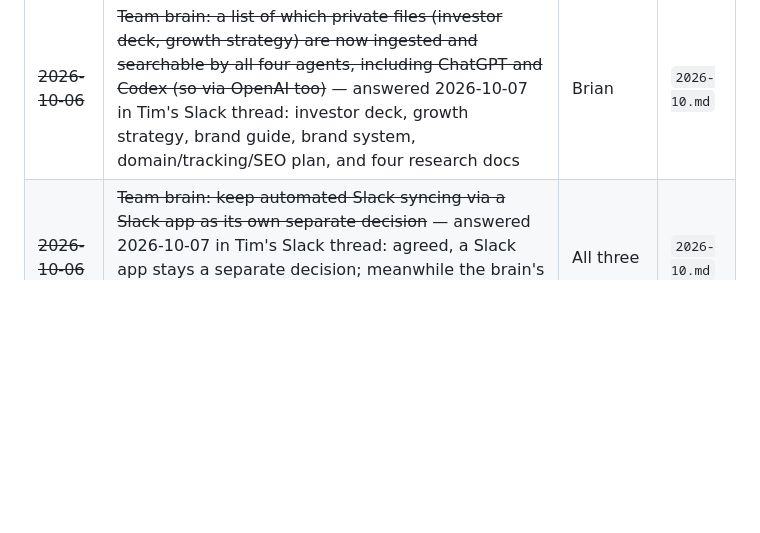
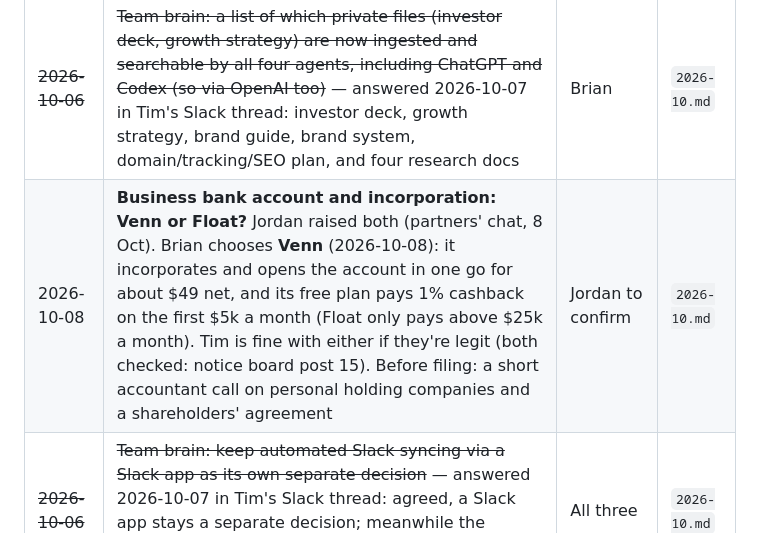
Before and after one commit to brianlapp/tap-card-wiki, a Markdown page: docs/slack/ledger.md, the part around the change. Drawn GitHub-style; blank space fills up the shorter version.

Commit message:
ledger: Brian chooses Venn for banking and incorporation; Jordan to confirm
Co-Authored-By: Claude Opus 5.5 (1M context) <noreply@anthropic.com>

```diff
--- a/docs/slack/ledger.md
+++ b/docs/slack/ledger.md
@@ -40,6 +40,7 @@ Music is the live topic: Suno is out, Lyria/ElevenLabs/ACE-Step are on the table
 | 2026-10-06 | Team brain: should all three partners get admin access to the Supabase project and a data-export path, not just Brian's account? What happens if the free plan pauses or hits its limits? Jordan is pushing back on full admin access for everyone until there's a clear dev/production system. **Export part done 2026-10-07:** a weekly copy of the brain now lands in the shared Uncard Drive folder (brain-backups); admin access still open | Jordan, Brian | `2026-10.md` |
 | ~~2026-10-06~~ | ~~Team brain: when are agent keys rotated, and does a key pasted into a connector stay valid after its 1Password link expires?~~ — answered 2026-10-07 in Tim's Slack thread: keys change if one leaks or someone leaves; an expired 1Password link doesn't break a key already in a connector | Brian | `2026-10.md` |
 | ~~2026-10-06~~ | ~~Team brain: a list of which private files (investor deck, growth strategy) are now ingested and searchable by all four agents, including ChatGPT and Codex (so via OpenAI too)~~ — answered 2026-10-07 in Tim's Slack thread: investor deck, growth strategy, brand guide, brand system, domain/tracking/SEO plan, and four research docs | Brian | `2026-10.md` |
+| 2026-10-08 | **Business bank account and incorporation: Venn or Float?** Jordan raised both (partners' chat, 8 Oct). Brian chooses **Venn** (2026-10-08): it incorporates and opens the account in one go for about $49 net, and its free plan pays 1% cashback on the first $5k a month (Float only pays above $25k a month). Tim is fine with either if they're legit (both checked: notice board post 15). Before filing: a short accountant call on personal holding companies and a shareholders' agreement | Jordan to confirm | `2026-10.md` |
 | ~~2026-10-06~~ | ~~Team brain: keep automated Slack syncing via a Slack app as its own separate decision~~ — answered 2026-10-07 in Tim's Slack thread: agreed, a Slack app stays a separate decision; meanwhile the brain's copy of Slack refreshes every morning from Brian's Mac | All three | `2026-10.md` |
 
 ## Action items
```
